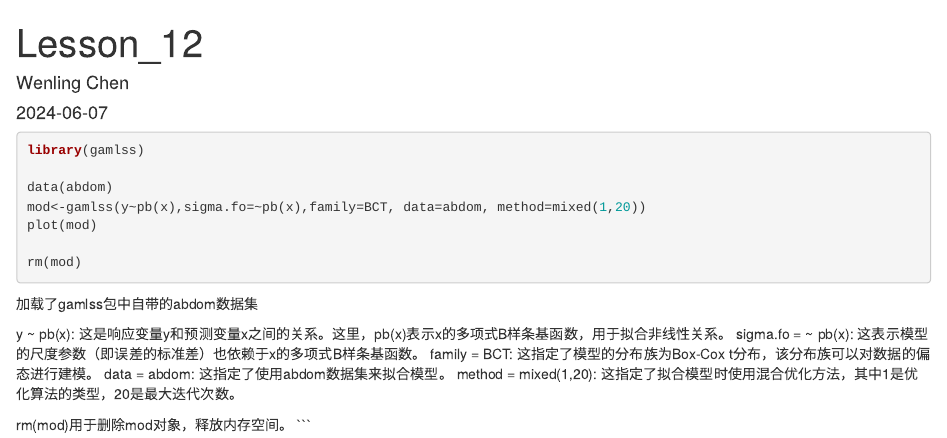
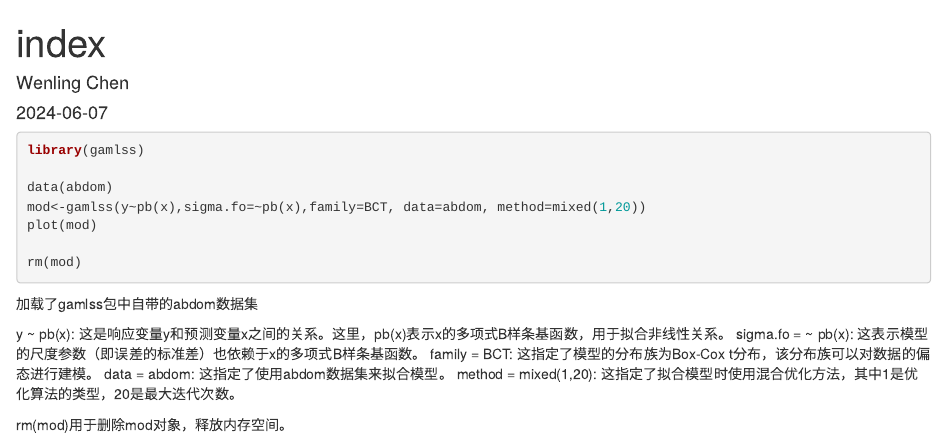
Before and after one commit to TraVel-0-2024/20230607-example-page, an R Markdown document (docs/index.Rmd): the page in a window 1100 px wide, from its top. Rendered offline with R 4.5, knitr and Pandoc, with nearby package versions; the code chunks are not run, so their results and figures are left out.

Commit message:
新建html

```diff
--- a/docs/Lesson_16.Rmd
+++ b/docs/index.Rmd
@@ -1,5 +1,5 @@
 ---
-title: "Lesson_12"
+title: "index"
 author: "Wenling Chen"
 date: "2024-06-07"
 output: html_document
```
Also changed, not shown: docs/index.Rmd (1 more changed lines), 3 other files.
